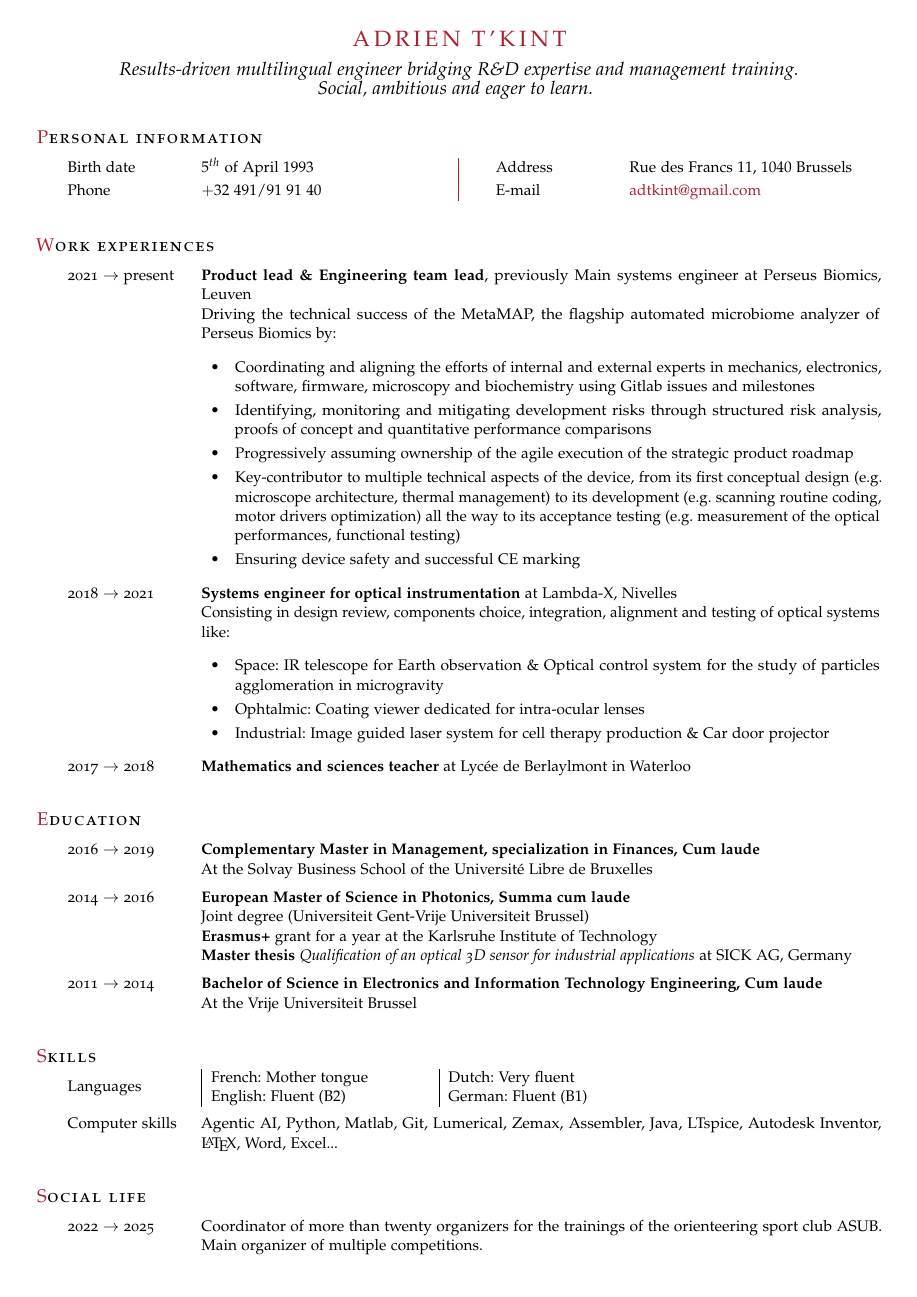
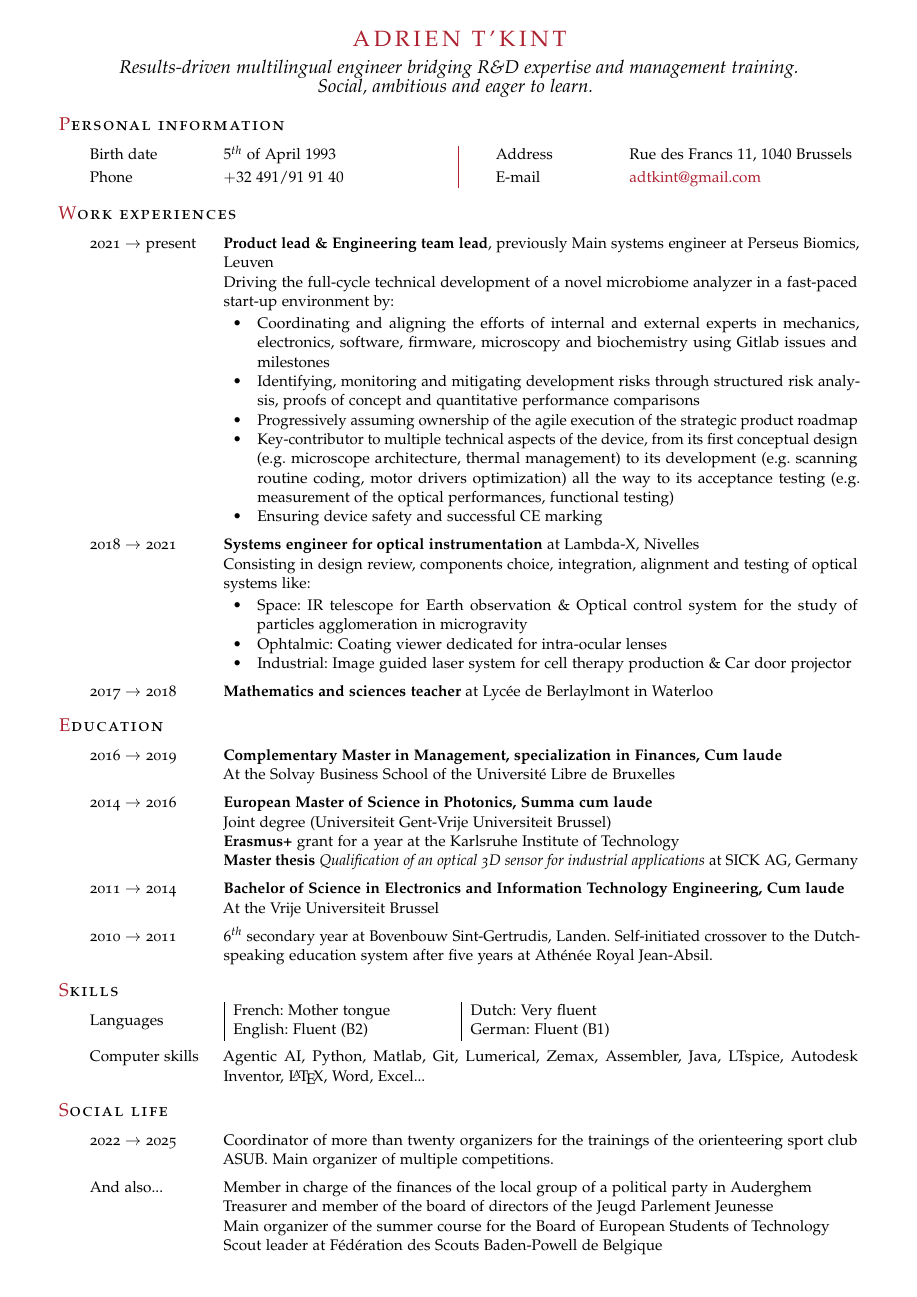
Before and after one commit to adrien950/cv, a LaTeX document (main.tex): page 1 of 2 before the commit and the whole page after it. Compiled offline with pdfLaTeX.

Commit message:
reducing height above sections and bullet points add crossover to flanders

```diff
--- a/main.tex
+++ b/main.tex
@@ -17,9 +17,16 @@
 %\usepackage{lmodern} % <-- no osf support :-(
 %\usepackage[urw-garamond]{mathdesign} %<-- no osf support :-(
 \usepackage{verbatim} % for \begin{comment}
-\usepackage[a4paper, total={7.6in, 11in}]{geometry}
+\usepackage[a4paper, total={7.2in, 11in}]{geometry}
 \usepackage{array}
 \usepackage{ragged2e}
+\usepackage{enumitem}
+\setlist[itemize]{noitemsep, topsep=-4pt, partopsep=0pt, parsep=0pt}
+\usepackage{etoolbox}
+\patchcmd{\cvlist}
+  {\setlength{\topsep}{1\baselineskip plus 2pt minus 2pt}}
+  {\setlength{\topsep}{6pt plus 1pt minus 1pt}}
+  {}{}
 
 \renewcommand*{\cvheadingfont}{\LARGE\color{Maroon}}
 \renewcommand*{\cvlistheadingfont}{\large}
@@ -33,7 +40,7 @@
         \begin{Center}
         \begin{Large}
         \textcolor{Maroon}{\spacedallcaps{Adrien T'Kint}}\\
-        \vspace{1.5mm}
+        \vspace{1mm}
         \end{Large}
         \begin{large}
         \textit{Results-driven multilingual engineer bridging R\&D expertise and management training.\\
@@ -57,7 +64,7 @@
         %\pdfbookmark[1]{Irgendwas}{irgendwas}
         \begin{cvlist}{\textcolor{Maroon}{W}\spacedlowsmallcaps{ork experiences}}\label{Experience}
             \item[2021 $\rightarrow$ present] \textbf{Product lead \& Engineering team lead}, previously Main systems engineer at Perseus Biomics, Leuven\\
-            Driving the technical success of the MetaMAP, the flagship automated microbiome analyzer of Perseus Biomics by: % automated microbiome analyzer
+            Driving the full-cycle technical development of a novel microbiome analyzer in a fast-paced start-up environment by: % automated microbiome analyzer
             \begin{itemize}
                 \item Coordinating and aligning the efforts of internal and external experts in mechanics, electronics, software, firmware, microscopy and biochemistry using Gitlab issues and milestones
 				\item Identifying, monitoring and mitigating development risks through structured risk analysis, proofs of concept and quantitative performance comparisons
@@ -100,7 +107,7 @@
 %        \hline
 %        Average     & $65$\%        &  $77\%$       & $79\%$ \\
 %    \end{tabular}
-            % \item[2010 $\rightarrow$ 2011] $6^{th}$ secondary year at Bovenbouw Sint-Gertrudis
+            \item[2010 $\rightarrow$ 2011] $6^{th}$ secondary year at Bovenbouw Sint-Gertrudis, Landen. Self-initiated crossover to the Dutch-speaking education system after five years at Ath\'en\'ee Royal Jean-Absil.
             % \item[2005 $\rightarrow$ 2010] First until fifth secondary year at Ath\'en\'ee Royal Jean-Absil
         \end{cvlist}
 
```
